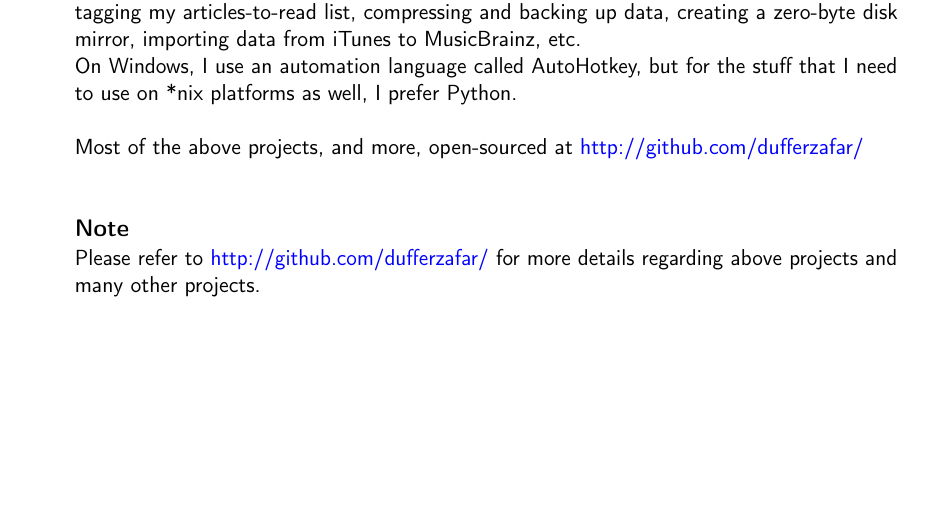
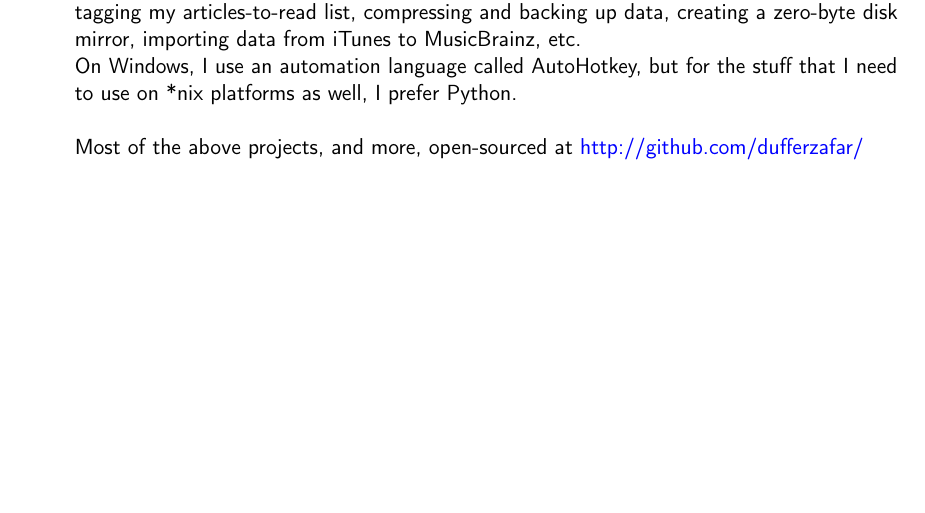
Before and after one commit to dufferzafar/resume, a LaTeX CV (resume.tex): part of page 2 of 3, cut so that both start at the same text. Compiled offline with pdfLaTeX.

Commit message:
Minor Changes

```diff
--- a/resume.tex
+++ b/resume.tex
@@ -1,4 +1,4 @@
-\documentclass[12pt, a4paper, sans]{moderncv}
+\documentclass[12pt, a4paper, sans, obeyspaces, unicode]{moderncv}
 
 \moderncvstyle{casual}
 \moderncvcolor{blue}
@@ -23,16 +23,7 @@
 
     \input{sections/projects.tex}
 
-\vspace{0.75cm}
-\cventry{}
-    {Note}
-    {}
-    {}
-    {}
-    {
-        Please refer to \href{http://github.com/dufferzafar/}{\textcolor{blue}{http://github.com/dufferzafar/}}
-        for more details regarding above projects and many other projects.
-    }
+% \vspace{0.15cm}
 
 \pagebreak
 
```
Also changed, not shown: Readme.md.
